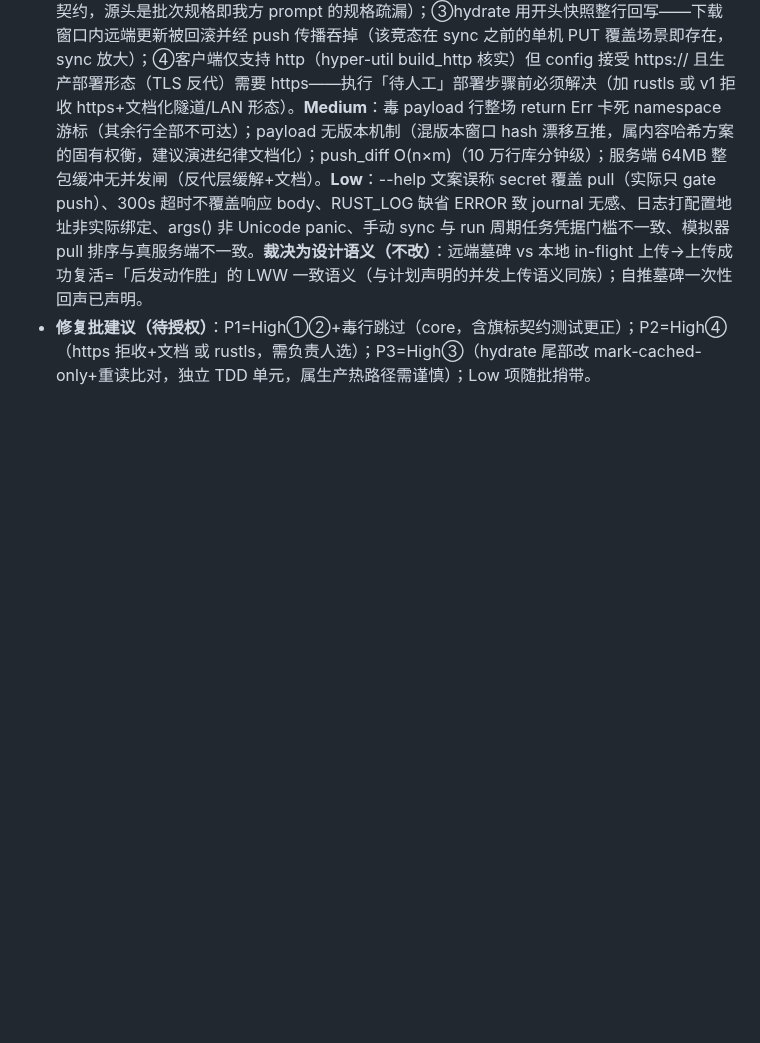
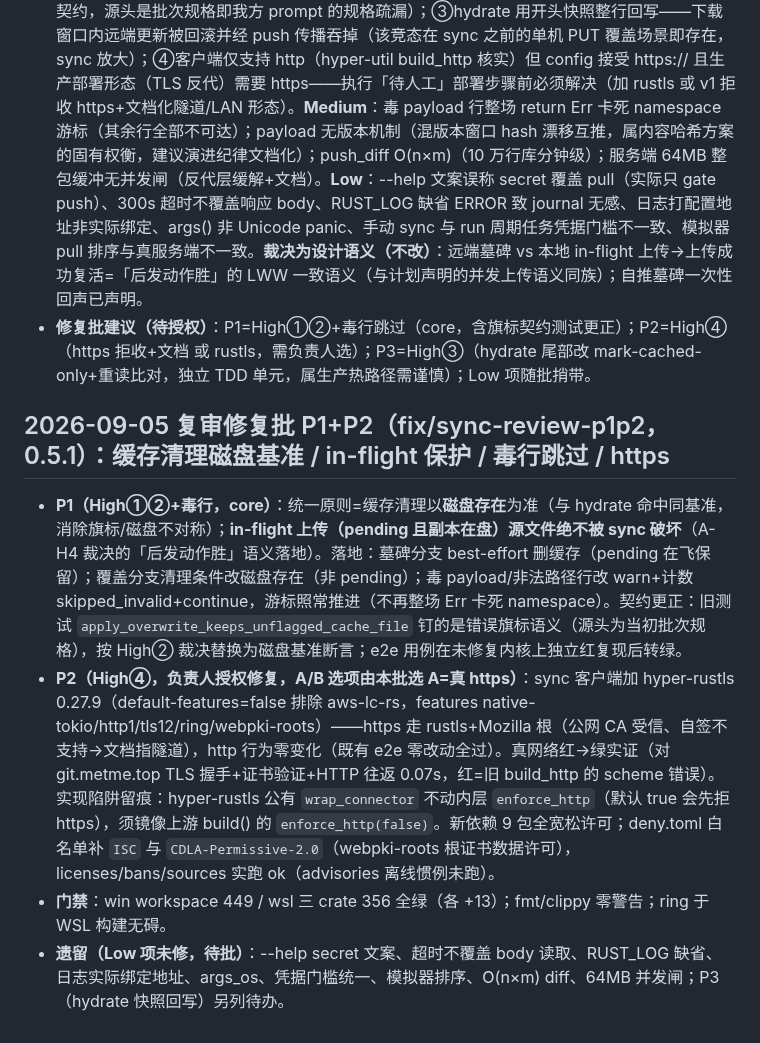
Before and after one commit to viccom/rs-cloudfs, a Markdown page: docs/decisions.md, the part around the change. GitHub-like rendering; blank space fills up the shorter version.

Commit message:
docs: P1+P2 review-fix batch archive (0.5.1)

```diff
--- a/docs/decisions.md
+++ b/docs/decisions.md
@@ -180,3 +180,10 @@
 - **修复（本轮已落地，main 0ee8fa4 已推送）**：cydrive-sync-server 此前忽略一切命令行参数、`--help/--version` 也会静默起服务（真机残留进程实证）；修复 = lib 纯函数 `decide_startup`（无参 Run / `--version`-`-V` / `--help`-`-h` / 其余 Invalid）+ main 在一切初始化前消费（Invalid→exit 2），TDD 红（真二进制 5s 死线证 bug）→绿（33 测试），部署件已刷新。
 - **复审结论（两名独立子审查员对 e82c984..0ee8fa4 全量改动，静态精读+交叉核实+测试复跑；交付时未修，待负责人裁决修复批）**：纯引擎/服务端/cli 的事务原子性（push 单事务核实）、SQL 参数化、锁中毒恢复、abort 安全、secret 不泄漏、幂等自愈等面**通过**；`push 整批取 max` 前提（服务端原子版本分配）核实成立。**High×4**：①墓碑不删本地缓存副本→同名重建后 hydrate 磁盘探测命中旧字节（sync.rs 墓碑分支）；②remote-wins 清缓存以行旗标 is_cached 为准而 hydrate 命中以磁盘为准——不对称使残留必被服务（且测试把旗标语义钉成契约，源头是批次规格即我方 prompt 的规格疏漏）；③hydrate 用开头快照整行回写——下载窗口内远端更新被回滚并经 push 传播吞掉（该竞态在 sync 之前的单机 PUT 覆盖场景即存在，sync 放大）；④客户端仅支持 http（hyper-util build_http 核实）但 config 接受 https:// 且生产部署形态（TLS 反代）需要 https——执行「待人工」部署步骤前必须解决（加 rustls 或 v1 拒收 https+文档化隧道/LAN 形态）。**Medium**：毒 payload 行整场 return Err 卡死 namespace 游标（其余行全部不可达）；payload 无版本机制（混版本窗口 hash 漂移互推，属内容哈希方案的固有权衡，建议演进纪律文档化）；push_diff O(n×m)（10 万行库分钟级）；服务端 64MB 整包缓冲无并发闸（反代层缓解+文档）。**Low**：--help 文案误称 secret 覆盖 pull（实际只 gate push）、300s 超时不覆盖响应 body、RUST_LOG 缺省 ERROR 致 journal 无感、日志打配置地址非实际绑定、args() 非 Unicode panic、手动 sync 与 run 周期任务凭据门槛不一致、模拟器 pull 排序与真服务端不一致。**裁决为设计语义（不改）**：远端墓碑 vs 本地 in-flight 上传→上传成功复活=「后发动作胜」的 LWW 一致语义（与计划声明的并发上传语义同族）；自推墓碑一次性回声已声明。
 - **修复批建议（待授权）**：P1=High①②+毒行跳过（core，含旗标契约测试更正）；P2=High④（https 拒收+文档 或 rustls，需负责人选）；P3=High③（hydrate 尾部改 mark-cached-only+重读比对，独立 TDD 单元，属生产热路径需谨慎）；Low 项随批捎带。
+
+## 2026-09-05 复审修复批 P1+P2（fix/sync-review-p1p2，0.5.1）：缓存清理磁盘基准 / in-flight 保护 / 毒行跳过 / https
+
+- **P1（High①②+毒行，core）**：统一原则=缓存清理以**磁盘存在**为准（与 hydrate 命中同基准，消除旗标/磁盘不对称）；**in-flight 上传（pending 且副本在盘）源文件绝不被 sync 破坏**（A-H4 裁决的「后发动作胜」语义落地）。落地：墓碑分支 best-effort 删缓存（pending 在飞保留）；覆盖分支清理条件改磁盘存在（非 pending）；毒 payload/非法路径行改 warn+计数 skipped_invalid+continue，游标照常推进（不再整场 Err 卡死 namespace）。契约更正：旧测试 `apply_overwrite_keeps_unflagged_cache_file` 钉的是错误旗标语义（源头为当初批次规格），按 High② 裁决替换为磁盘基准断言；e2e 用例在未修复内核上独立红复现后转绿。
+- **P2（High④，负责人授权修复，A/B 选项由本批选 A=真 https）**：sync 客户端加 hyper-rustls 0.27.9（default-features=false 排除 aws-lc-rs，features native-tokio/http1/tls12/ring/webpki-roots）——https 走 rustls+Mozilla 根（公网 CA 受信、自签不支持→文档指隧道），http 行为零变化（既有 e2e 零改动全过）。真网络红→绿实证（对 git.metme.top TLS 握手+证书验证+HTTP 往返 0.07s，红=旧 build_http 的 scheme 错误）。实现陷阱留痕：hyper-rustls 公有 `wrap_connector` 不动内层 `enforce_http`（默认 true 会先拒 https），须镜像上游 build() 的 `enforce_http(false)`。新依赖 9 包全宽松许可；deny.toml 白名单补 `ISC` 与 `CDLA-Permissive-2.0`（webpki-roots 根证书数据许可），licenses/bans/sources 实跑 ok（advisories 离线惯例未跑）。
+- **门禁**：win workspace 449 / wsl 三 crate 356 全绿（各 +13）；fmt/clippy 零警告；ring 于 WSL 构建无碍。
+- **遗留（Low 项未修，待批）**：--help secret 文案、超时不覆盖 body 读取、RUST_LOG 缺省、日志实际绑定地址、args_os、凭据门槛统一、模拟器排序、O(n×m) diff、64MB 并发闸；P3（hydrate 快照回写）另列待办。
```
Also changed, not shown: AGENTS.md (+1 -1 lines).
